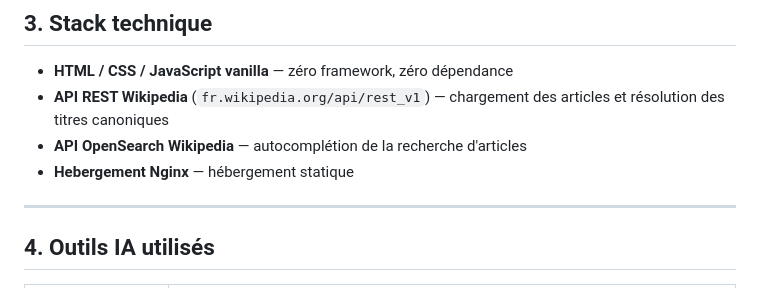
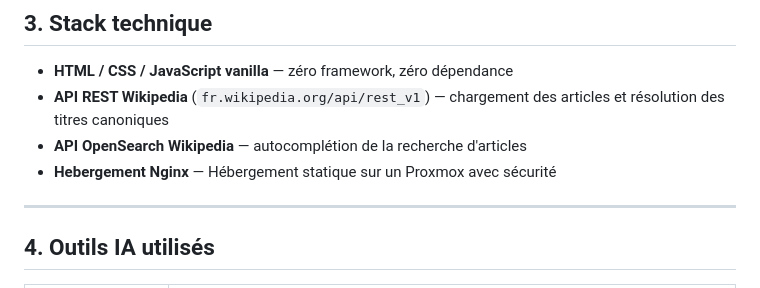
Before and after one commit to L3X1AS/Construire-une-App-Web-avec-des-outils-IA-main, a Markdown page: README.md, the part around the change. GitHub-like rendering.

Commit message:
correction

```diff
--- a/README.md
+++ b/README.md
@@ -27,7 +27,7 @@ Rendre la découverte de Wikipedia ludique et addictive. Le jeu exploite la stru
 - **HTML / CSS / JavaScript vanilla** — zéro framework, zéro dépendance
 - **API REST Wikipedia** (`fr.wikipedia.org/api/rest_v1`) — chargement des articles et résolution des titres canoniques
 - **API OpenSearch Wikipedia** — autocomplétion de la recherche d'articles
-- **Hebergement Nginx** — hébergement statique
+- **Hebergement Nginx** — Hébergement statique sur un Proxmox avec sécurité
 
 ---
 
```
